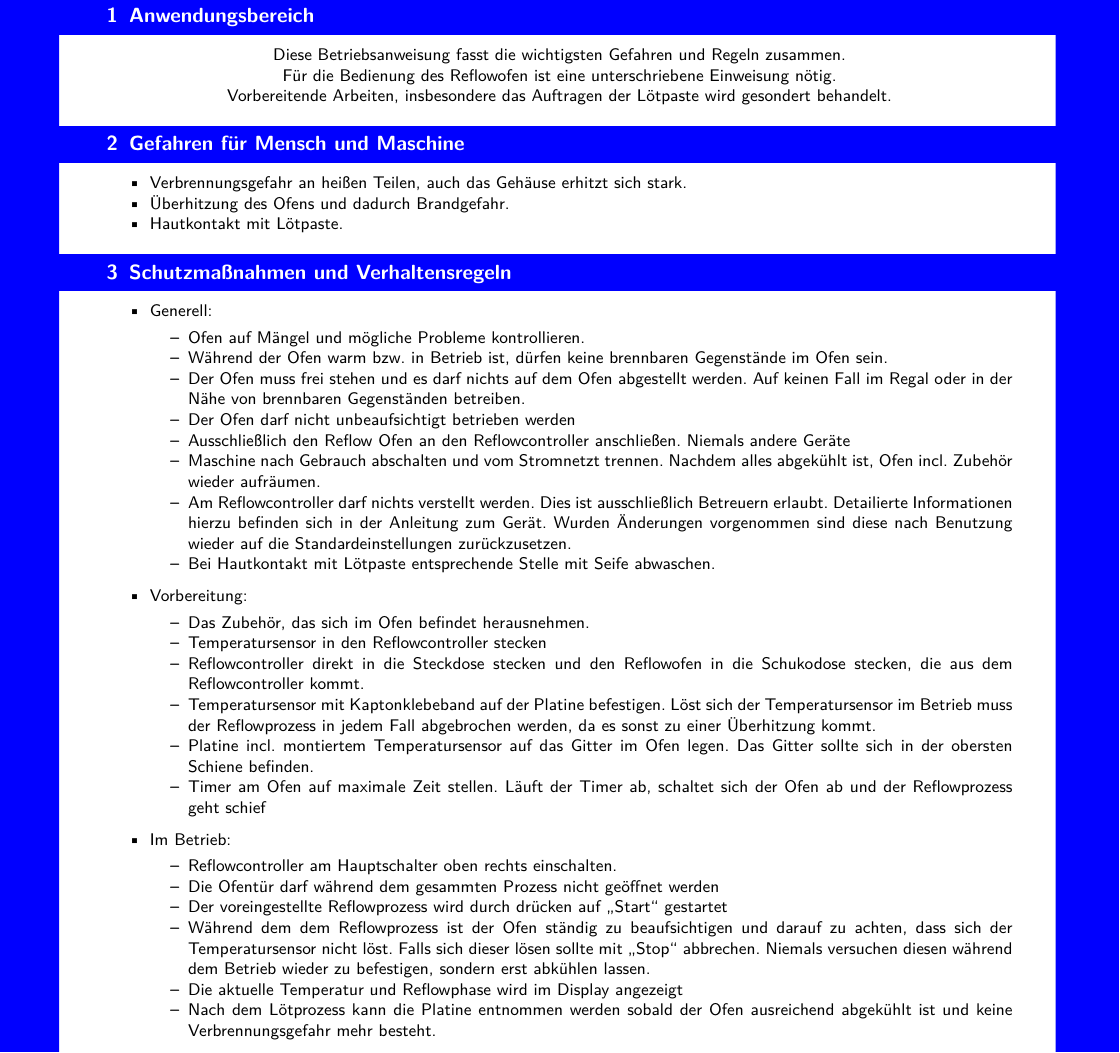
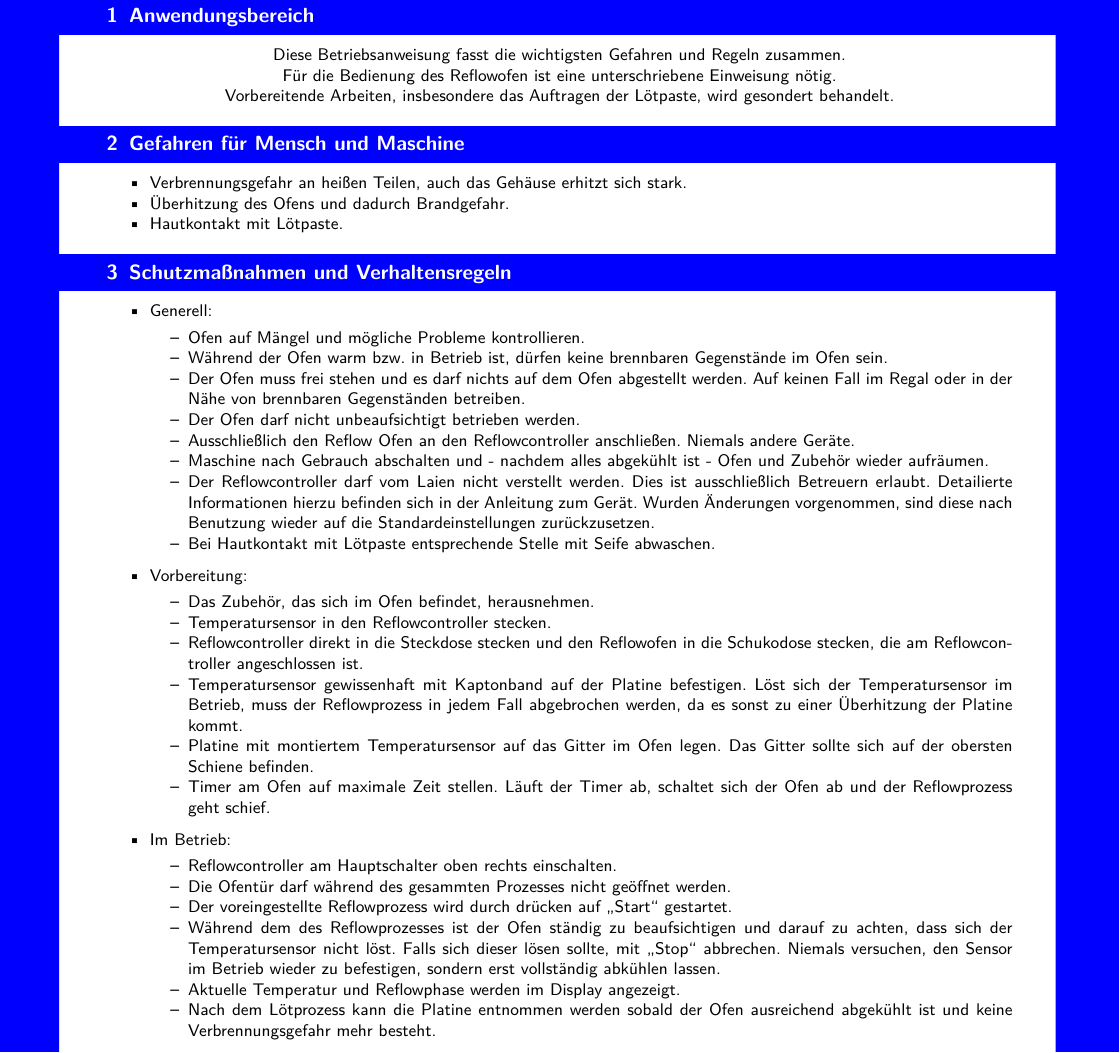
Before and after one commit to fau-fablab/reflow-ofen-einweisung, a LaTeX document (betriebsanweisung_reflow-ofen.tex): part of the page, cut so that both start at the same text. Compiled offline with pdfLaTeX.

Commit message:
betriebsanweisung quasi spruchreif

```diff
--- a/betriebsanweisung_reflow-ofen.tex
+++ b/betriebsanweisung_reflow-ofen.tex
@@ -41,13 +48,11 @@
 \end{center}
 
 
-%\section{\bgvbox{Anwendungsbereich}}
 \section{Anwendungsbereich}
 \begin{center}
 	Diese Betriebsanweisung fasst die wichtigsten Gefahren und Regeln zusammen.\\
 	Für die Bedienung des Reflowofen ist eine unterschriebene Einweisung nötig.\\
-	Vorbereitende Arbeiten, insbesondere das Auftragen der Lötpaste wird gesondert behandelt.\\
-%\	Weitere Informationen finden sich im ausführlichen Einweisungstext.\\
+	Vorbereitende Arbeiten, insbesondere das Auftragen der Lötpaste, wird gesondert behandelt.\\
 \end{center}
 
 \section{Gefahren für Mensch und Maschine}
@@ -65,34 +70,30 @@
 	\begin{smallitemize}
 		\item Ofen auf Mängel und mögliche Probleme kontrollieren.
 		\item Während der Ofen warm bzw. in Betrieb ist, dürfen keine brennbaren Gegenstände im Ofen sein.
-		\item Der Ofen muss frei stehen und es darf nichts auf dem Ofen abgestellt werden. Auf keinen Fall im Regal oder in
-		der Nähe von brennbaren Gegenständen betreiben.
-		\item Der Ofen darf nicht unbeaufsichtigt betrieben werden
-		\item Ausschließlich den Reflow Ofen an den Reflowcontroller anschließen. Niemals andere Geräte
-		\item Maschine nach Gebrauch abschalten und vom Stromnetzt trennen. Nachdem alles abgekühlt ist, Ofen incl. Zubehör wieder aufräumen.
-		\item Am Reflowcontroller darf nichts verstellt werden. Dies ist ausschließlich Betreuern erlaubt. Detailierte Informationen hierzu
-		befinden sich in der Anleitung zum Gerät. Wurden Änderungen vorgenommen sind diese nach Benutzung wieder auf die Standardeinstellungen zurückzusetzen.
+		\item Der Ofen muss frei stehen und es darf nichts auf dem Ofen abgestellt werden. Auf keinen Fall im Regal oder in der Nähe von brennbaren Gegenständen betreiben.
+		\item Der Ofen darf nicht unbeaufsichtigt betrieben werden.
+		\item Ausschließlich den Reflow Ofen an den Reflowcontroller anschließen. Niemals andere Geräte.
+		\item Maschine nach Gebrauch abschalten und - nachdem alles abgekühlt ist - Ofen und Zubehör wieder aufräumen.
+		\item Der Reflowcontroller darf vom Laien nicht verstellt werden. Dies ist ausschließlich Betreuern erlaubt. Detailierte Informationen hierzu befinden sich in der Anleitung zum Gerät. Wurden Änderungen vorgenommen, sind diese nach Benutzung wieder auf die Standardeinstellungen zurückzusetzen.
 		\item Bei Hautkontakt mit Lötpaste entsprechende Stelle mit Seife abwaschen.
 		\end{smallitemize}
 	\item Vorbereitung:
 	\begin{smallitemize}
-		\item Das Zubehör, das sich im Ofen befindet herausnehmen.
-		\item Temperatursensor in den Reflowcontroller stecken
-		\item Reflowcontroller direkt in die Steckdose stecken und den Reflowofen in die Schukodose stecken, die aus dem Reflowcontroller kommt.
-		\item Temperatursensor mit Kaptonklebeband auf der Platine befestigen. Löst sich der Temperatursensor im Betrieb muss der Reflowprozess in
-		jedem Fall abgebrochen werden, da es sonst zu einer Überhitzung kommt.
-		\item Platine incl. montiertem Temperatursensor auf das Gitter im Ofen legen. Das Gitter sollte sich in der obersten Schiene befinden.
-		\item Timer am Ofen auf maximale Zeit stellen. Läuft der Timer ab, schaltet sich der Ofen ab und der Reflowprozess geht schief
+		\item Das Zubehör, das sich im Ofen befindet, herausnehmen.
+		\item Temperatursensor in den Reflowcontroller stecken.
+		\item Reflowcontroller direkt in die Steckdose stecken und den Reflowofen in die Schukodose stecken, die am Reflowcontroller angeschlossen ist.
+		\item Temperatursensor gewissenhaft mit Kaptonband auf der Platine befestigen. Löst sich der Temperatursensor im Betrieb, muss der Reflowprozess in jedem Fall abgebrochen werden, da es sonst zu einer Überhitzung der Platine kommt.
+		\item Platine mit montiertem Temperatursensor auf das Gitter im Ofen legen. Das Gitter sollte sich auf der obersten Schiene befinden.
+		\item Timer am Ofen auf maximale Zeit stellen. Läuft der Timer ab, schaltet sich der Ofen ab und der Reflowprozess geht schief.
 
 	\end{smallitemize}
 	\item Im Betrieb:
 	\begin{smallitemize}
 		\item Reflowcontroller am Hauptschalter oben rechts einschalten.
-		\item Die Ofentür darf während dem gesammten Prozess nicht geöffnet werden
-		\item Der voreingestellte Reflowprozess wird durch drücken auf \enquote{Start} gestartet
-		\item Während dem dem Reflowprozess ist der Ofen ständig zu beaufsichtigen und darauf zu achten, dass sich der Temperatursensor nicht löst.
-		Falls sich dieser lösen sollte mit \enquote{Stop} abbrechen. Niemals versuchen diesen während dem Betrieb wieder zu befestigen, sondern erst abkühlen lassen.
-		\item Die aktuelle Temperatur und Reflowphase wird im Display angezeigt
+		\item Die Ofentür darf während des gesammten Prozesses nicht geöffnet werden.
+		\item Der voreingestellte Reflowprozess wird durch drücken auf \enquote{Start} gestartet.
+		\item Während dem des Reflowprozesses ist der Ofen ständig zu beaufsichtigen und darauf zu achten, dass sich der Temperatursensor nicht löst. Falls sich dieser lösen sollte, mit \enquote{Stop} abbrechen. Niemals versuchen, den Sensor im Betrieb wieder zu befestigen, sondern erst vollständig abkühlen lassen.
+		\item Aktuelle Temperatur und Reflowphase werden im Display angezeigt.
 		\item Nach dem Lötprozess kann die Platine entnommen werden sobald der Ofen ausreichend abgekühlt ist und keine Verbrennungsgefahr mehr besteht.
 		\end{smallitemize}
 	\item Nach dem Betrieb:
```
Also changed, not shown: betriebsanweisung_reflow-ofen.tex (7 more changed lines), 1 other file.
